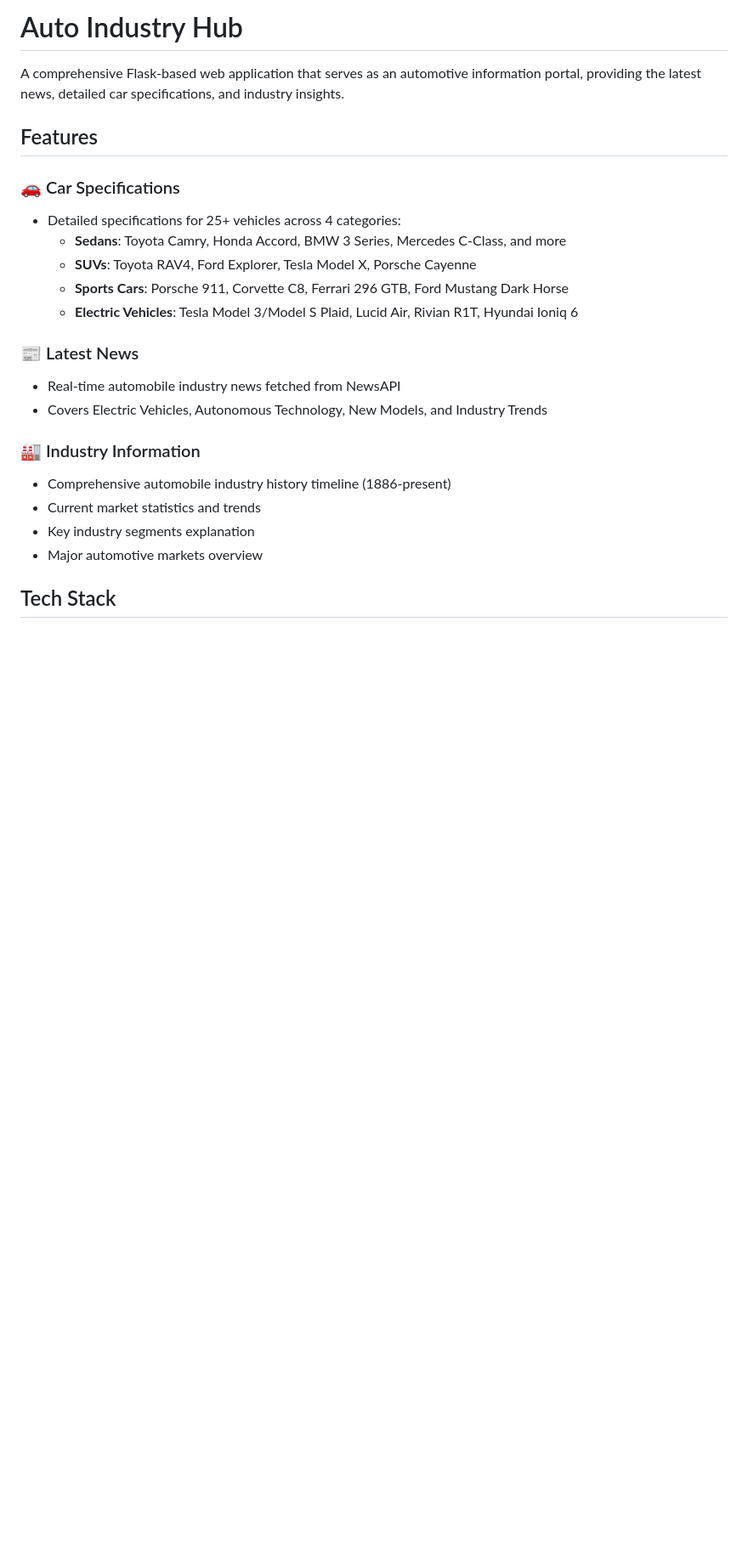
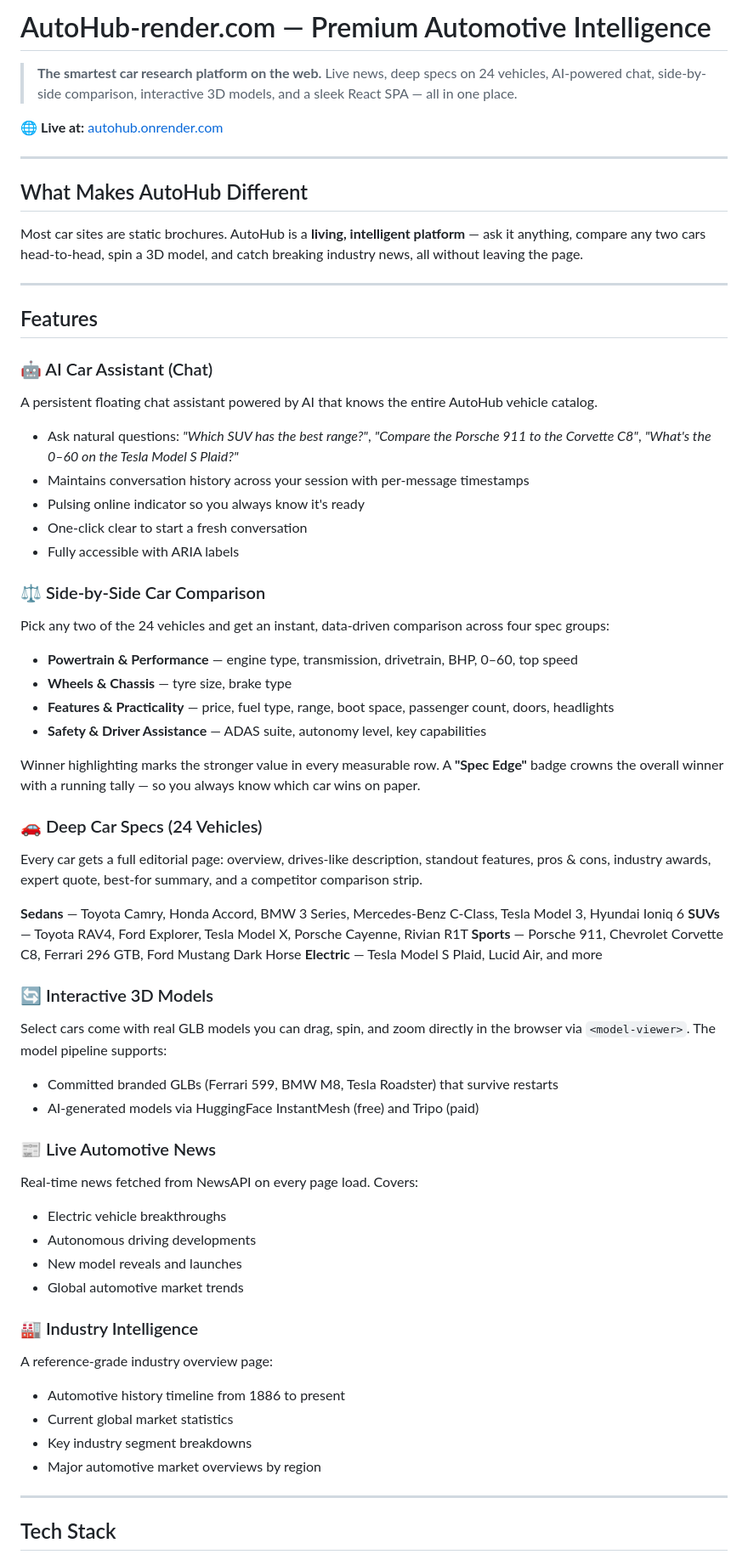
Before and after one commit to Sujay1709/Auto_News_Site, a Markdown page: README.md, the part around one of its changes. Shown at 85% size. Rendered like a GitHub page; blank space fills up the shorter version.

```diff
--- a/README.md
+++ b/README.md
@@ -1,25 +1,64 @@
-# Auto Industry Hub
+# AutoHub-render.com — Premium Automotive Intelligence
 
-A comprehensive Flask-based web application that serves as an automotive information portal, providing the latest news, detailed car specifications, and industry insights.
+> **The smartest car research platform on the web.** Live news, deep specs on 24 vehicles, AI-powered chat, side-by-side comparison, interactive 3D models, and a sleek React SPA — all in one place.
+
+🌐 **Live at:** [autohub.onrender.com](https://autohub.onrender.com)
+
+---
+
+## What Makes AutoHub Different
+
+Most car sites are static brochures. AutoHub is a **living, intelligent platform** — ask it anything, compare any two cars head-to-head, spin a 3D model, and catch breaking industry news, all without leaving the page.
+
+---
 
 ## Features
 
-### 🚗 Car Specifications
-- Detailed specifications for 25+ vehicles across 4 categories:
-  - **Sedans**: Toyota Camry, Honda Accord, BMW 3 Series, Mercedes C-Class, and more
-  - **SUVs**: Toyota RAV4, Ford Explorer, Tesla Model X, Porsche Cayenne
-  - **Sports Cars**: Porsche 911, Corvette C8, Ferrari 296 GTB, Ford Mustang Dark Horse
-  - **Electric Vehicles**: Tesla Model 3/Model S Plaid, Lucid Air, Rivian R1T, Hyundai Ioniq 6
+### 🤖 AI Car Assistant (Chat)
+A persistent floating chat assistant powered by AI that knows the entire AutoHub vehicle catalog.
+- Ask natural questions: *"Which SUV has the best range?"*, *"Compare the Porsche 911 to the Corvette C8"*, *"What's the 0–60 on the Tesla Model S Plaid?"*
+- Maintains conversation history across your session with per-message timestamps
+- Pulsing online indicator so you always know it's ready
+- One-click clear to start a fresh conversation
+- Fully accessible with ARIA labels
 
-### 📰 Latest News
-- Real-time automobile industry news fetched from NewsAPI
-- Covers Electric Vehicles, Autonomous Technology, New Models, and Industry Trends
+### ⚖️ Side-by-Side Car Comparison
+Pick any two of the 24 vehicles and get an instant, data-driven comparison across four spec groups:
+- **Powertrain & Performance** — engine type, transmission, drivetrain, BHP, 0–60, top speed
+- **Wheels & Chassis** — tyre size, brake type
+- **Features & Practicality** — price, fuel type, range, boot space, passenger count, doors, headlights
+- **Safety & Driver Assistance** — ADAS suite, autonomy level, key capabilities
 
-### 🏭 Industry Information
-- Comprehensive automobile industry history timeline (1886-present)
-- Current market statistics and trends
-- Key industry segments explanation
-- Major automotive markets overview
+Winner highlighting marks the stronger value in every measurable row. A **"Spec Edge"** badge crowns the overall winner with a running tally — so you always know which car wins on paper.
+
+### 🚗 Deep Car Specs (24 Vehicles)
+Every car gets a full editorial page: overview, drives-like description, standout features, pros & cons, industry awards, expert quote, best-for summary, and a competitor comparison strip.
+
+**Sedans** — Toyota Camry, Honda Accord, BMW 3 Series, Mercedes-Benz C-Class, Tesla Model 3, Hyundai Ioniq 6
+**SUVs** — Toyota RAV4, Ford Explorer, Tesla Model X, Porsche Cayenne, Rivian R1T
+**Sports** — Porsche 911, Chevrolet Corvette C8, Ferrari 296 GTB, Ford Mustang Dark Horse
+**Electric** — Tesla Model S Plaid, Lucid Air, and more
+
+### 🔄 Interactive 3D Models
+Select cars come with real GLB models you can drag, spin, and zoom directly in the browser via `<model-viewer>`. The model pipeline supports:
+- Committed branded GLBs (Ferrari 599, BMW M8, Tesla Roadster) that survive restarts
+- AI-generated models via HuggingFace InstantMesh (free) and Tripo (paid)
+
+### 📰 Live Automotive News
+Real-time news fetched from NewsAPI on every page load. Covers:
+- Electric vehicle breakthroughs
+- Autonomous driving developments
+- New model reveals and launches
+- Global automotive market trends
+
+### 🏭 Industry Intelligence
+A reference-grade industry overview page:
+- Automotive history timeline from 1886 to present
+- Current global market statistics
+- Key industry segment breakdowns
+- Major automotive market overviews by region
+
+---
 
 ## Tech Stack
 
```
Also changed, not shown: other parts of README.md (+113 -60 lines).
